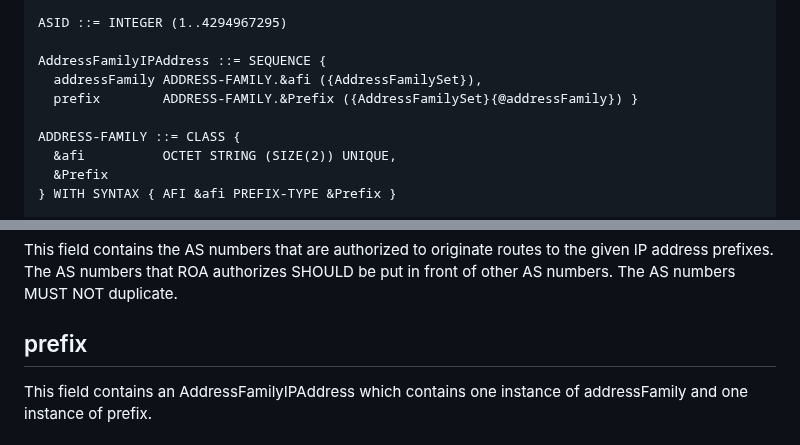
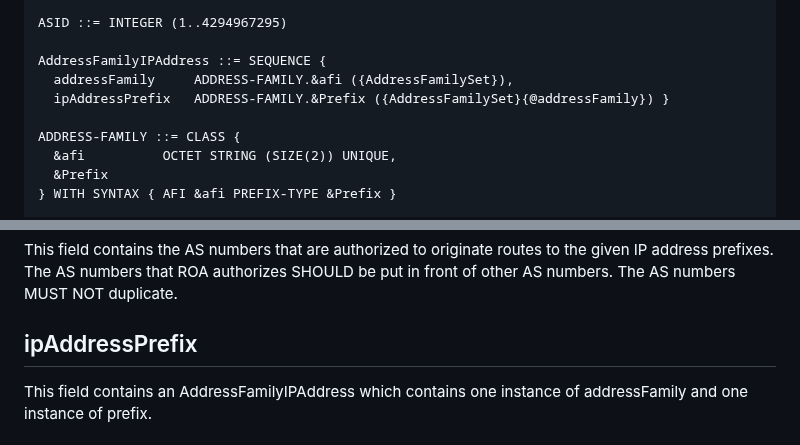
Before and after one commit to liqi16/draft-li-sidrops-rpki-moasgroup, a Markdown page: draft-li-sidrops-rpki-moasgroup.md, 2 parts joined by grey strips. Drawn GitHub-style.

```diff
--- a/draft-li-sidrops-rpki-moasgroup.md
+++ b/draft-li-sidrops-rpki-moasgroup.md
@@ -108,8 +108,8 @@ RpkiSignedMoasGroup ::= SEQUENCE {
 ASID ::= INTEGER (1..4294967295)
 
 AddressFamilyIPAddress ::= SEQUENCE {
-  addressFamily ADDRESS-FAMILY.&afi ({AddressFamilySet}),
-  prefix        ADDRESS-FAMILY.&Prefix ({AddressFamilySet}{@addressFamily}) }
+  addressFamily		ADDRESS-FAMILY.&afi ({AddressFamilySet}),
+  ipAddressPrefix	ADDRESS-FAMILY.&Prefix ({AddressFamilySet}{@addressFamily}) }
 
 ADDRESS-FAMILY ::= CLASS {
   &afi          OCTET STRING (SIZE(2)) UNIQUE,
@@ -141,7 +141,7 @@ The version number of the RpkiSignedMoasGroup MUST be 0.
 
 This field contains the AS numbers that are authorized to originate routes to the given IP address prefixes. The AS numbers that ROA authorizes SHOULD be put in front of other AS numbers. The AS numbers MUST NOT duplicate.
 
-## prefix
+## ipAddressPrefix
 
 This field contains an AddressFamilyIPAddress which contains one instance of addressFamily and one instance of prefix.
 
```
